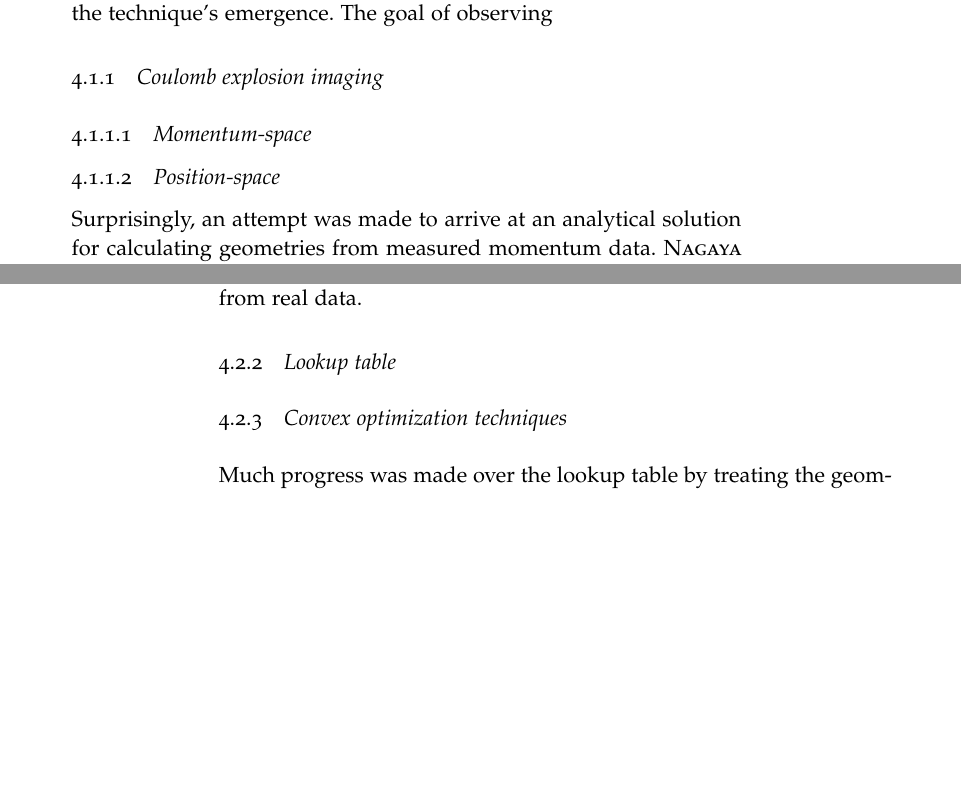
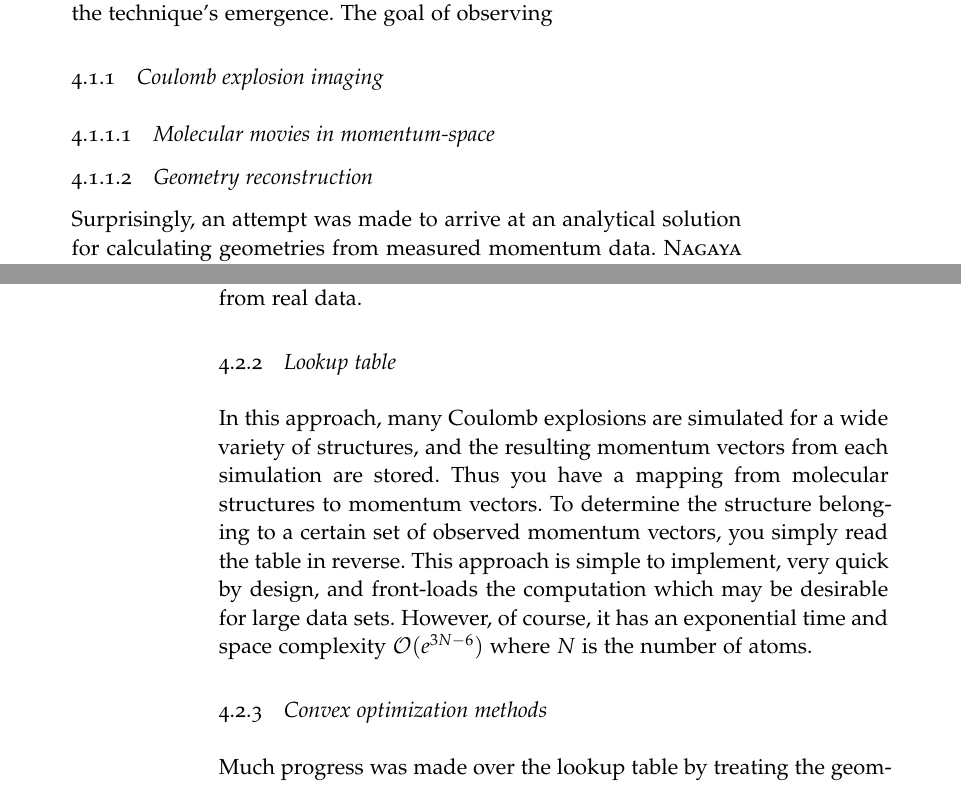
Before and after one commit to ali-ramadhan/msc-thesis, a LaTeX thesis (msc-thesis.tex, which reads Chapters/MolecularMovies.tex): two parts of pages 25 and 26 of 29 before the commit and two parts of pages 25 and 26 of 31 after it, joined at a grey line, cut so that both start at the same text, the shorter picture padded with empty space. The pictures show the PDF file msc-thesis.pdf that the author committed with the source.

Commit message:
Beginning of boot camp day 4.

```diff
--- a/Chapters/MolecularMovies.tex
+++ b/Chapters/MolecularMovies.tex
@@ -5,9 +5,9 @@ The idea that Coulomb explosion imaging could be used to produce so-called molec
 
 \subsection{Coulomb explosion imaging}
 
-\subsubsection{Momentum-space}
+\subsubsection{Molecular movies in momentum-space}
 
-\subsubsection{Position-space}
+\subsubsection{Geometry reconstruction}
 \index{Classical imaging formula}
 \index{Coulomb explosion imaging!Classical imaging formula}
 Surprisingly, an attempt was made to arrive at an analytical solution for calculating geometries from measured momentum data. \citet{Nagaya04} \marginpar{They seem to have worked hard to find an analytical solution but their unsaid conclusion seems to be that it is an intractable problem and their group went silent on this problem.} are able to derive so-called classical imaging formulas giving the position wavefunction squared for the Coulomb explosion of a diatomic molecule and a linear triatomic molecule (the cases of symmetric and asymmetric Coulomb explosion are treated).
@@ -39,6 +39,7 @@ A particularly impressive movie by \citet{Cheung12} showcases the process of RNA
 \subsection{Lookup table}
 \index{Lookup table}
 \index{Geometry reconstruction!Lookup table}
+In this approach, many Coulomb explosions are simulated for a wide variety of structures, and the resulting momentum vectors from each simulation are stored. Thus you have a mapping from molecular structures to momentum vectors. To determine the structure belonging to a certain set of observed momentum vectors, you simply read the table in reverse. This approach is simple to implement, very quick by design, and front-loads the computation which may be desirable for large data sets. However, of course, it has an exponential time and space complexity $\mathcal{O}(e^{3N-6})$ where $N$ is the number of atoms.
 
-\subsection{Convex optimization techniques}
+\subsection{Convex optimization methods}
 Much progress was made over the lookup table by treating the geometry reconstruction problem as a constrained nonlinear convex optimization such that MATLAB's \texttt{fmincon} function an be relied on. It relies on trust regions and uses an interior-point algorithm. This worked especially well in the case of triatomic molecules however four-atom systems proved incredibly difficult to tackle here. This was due to the exponential increase in the number of saddle points with dimensionality \marginpar{Recall that triatomic molecules have three degrees of freedom resulting in a problem of dimension 3 while four-atom systems have six. That is, $3N+6$ for an $N$-atom system.} making the problem highly non-convex and unsuitable for \texttt{fmincon}.
```
Also changed, not shown: biblatex.cfg (+1 -0 lines), msc-thesis.pdf, Chapters/MolecularMovies.tex (2 more changed lines).
